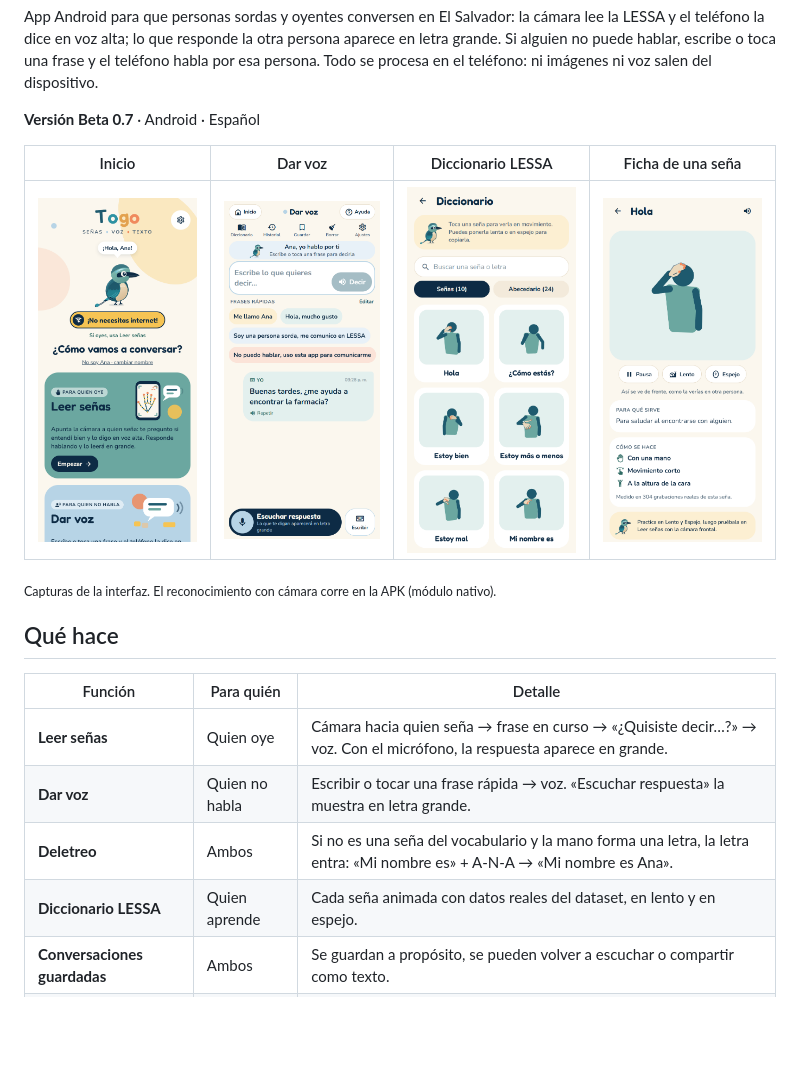
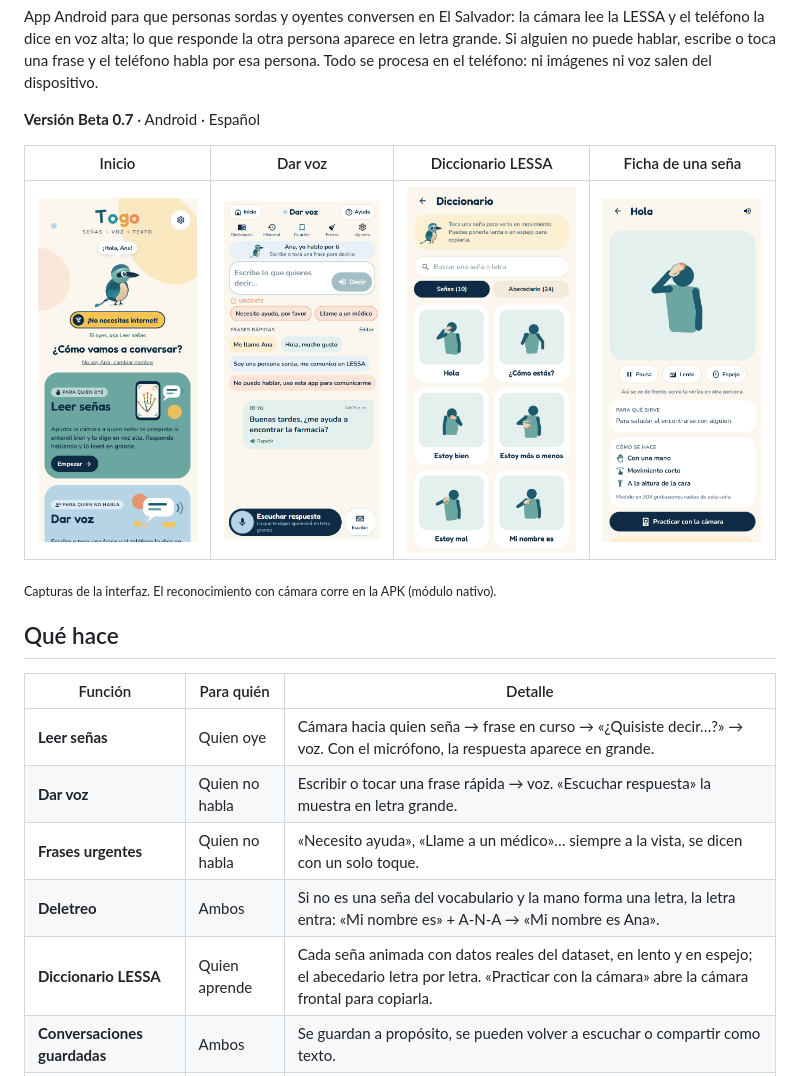
Before and after one commit to NirielC/TOGO_LESSA, a Markdown page: README.md, the part around the change. Rendered like a GitHub page; pictures changed too: docs/capturas/dar-voz.png, docs/capturas/diccionario.png, docs/capturas/inicio.png; blank space fills up the shorter version.

```diff
--- a/README.md
+++ b/README.md
@@ -23,8 +23,9 @@ persona. Todo se procesa en el teléfono: ni imágenes ni voz salen del disposit
 |---|---|---|
 | **Leer señas** | Quien oye | Cámara hacia quien seña → frase en curso → «¿Quisiste decir…?» → voz. Con el micrófono, la respuesta aparece en grande. |
 | **Dar voz** | Quien no habla | Escribir o tocar una frase rápida → voz. «Escuchar respuesta» la muestra en letra grande. |
+| **Frases urgentes** | Quien no habla | «Necesito ayuda», «Llame a un médico»… siempre a la vista, se dicen con un solo toque. |
 | **Deletreo** | Ambos | Si no es una seña del vocabulario y la mano forma una letra, la letra entra: «Mi nombre es» + A-N-A → «Mi nombre es Ana». |
-| **Diccionario LESSA** | Quien aprende | Cada seña animada con datos reales del dataset, en lento y en espejo. |
+| **Diccionario LESSA** | Quien aprende | Cada seña animada con datos reales del dataset, en lento y en espejo; el abecedario letra por letra. «Practicar con la cámara» abre la cámara frontal para copiarla. |
 | **Conversaciones guardadas** | Ambos | Se guardan a propósito, se pueden volver a escuchar o compartir como texto. |
 | **Togo** | Todos | Mascota (un torogoz, ave nacional) que indica qué está pasando y da consejos. |
 
```
Also changed, not shown: 12 other files.
